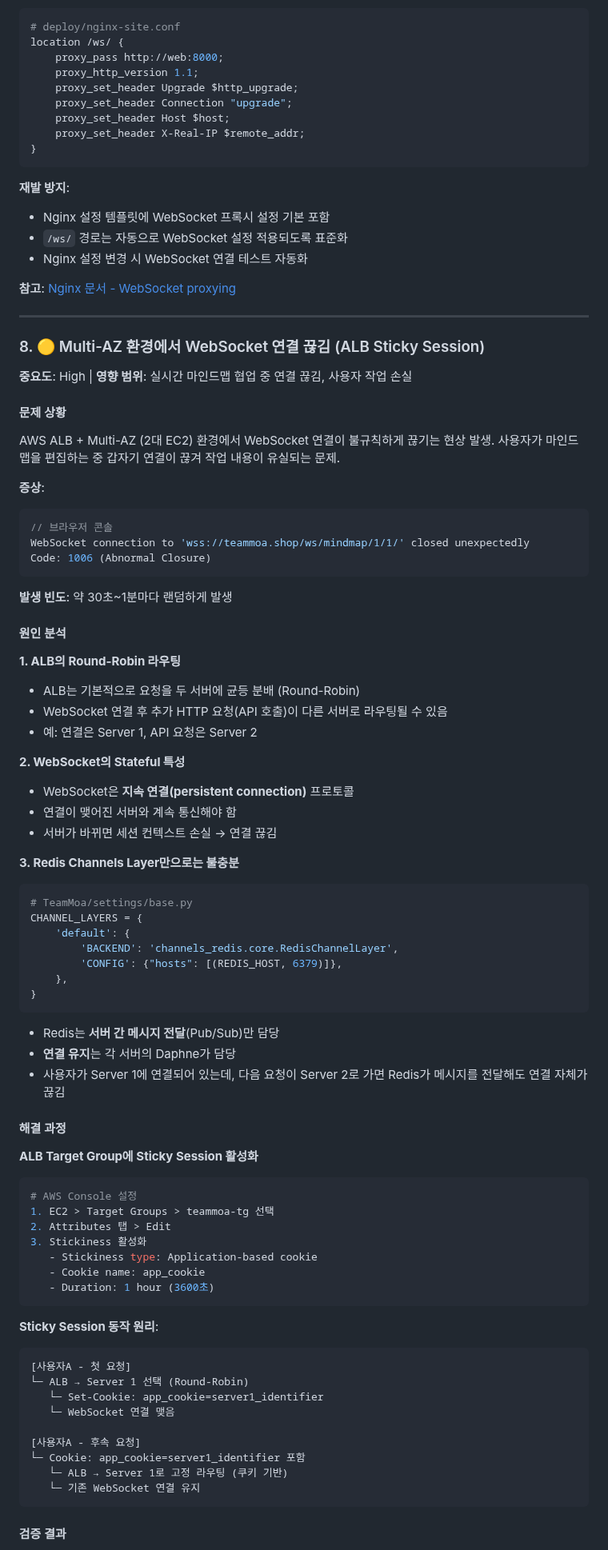
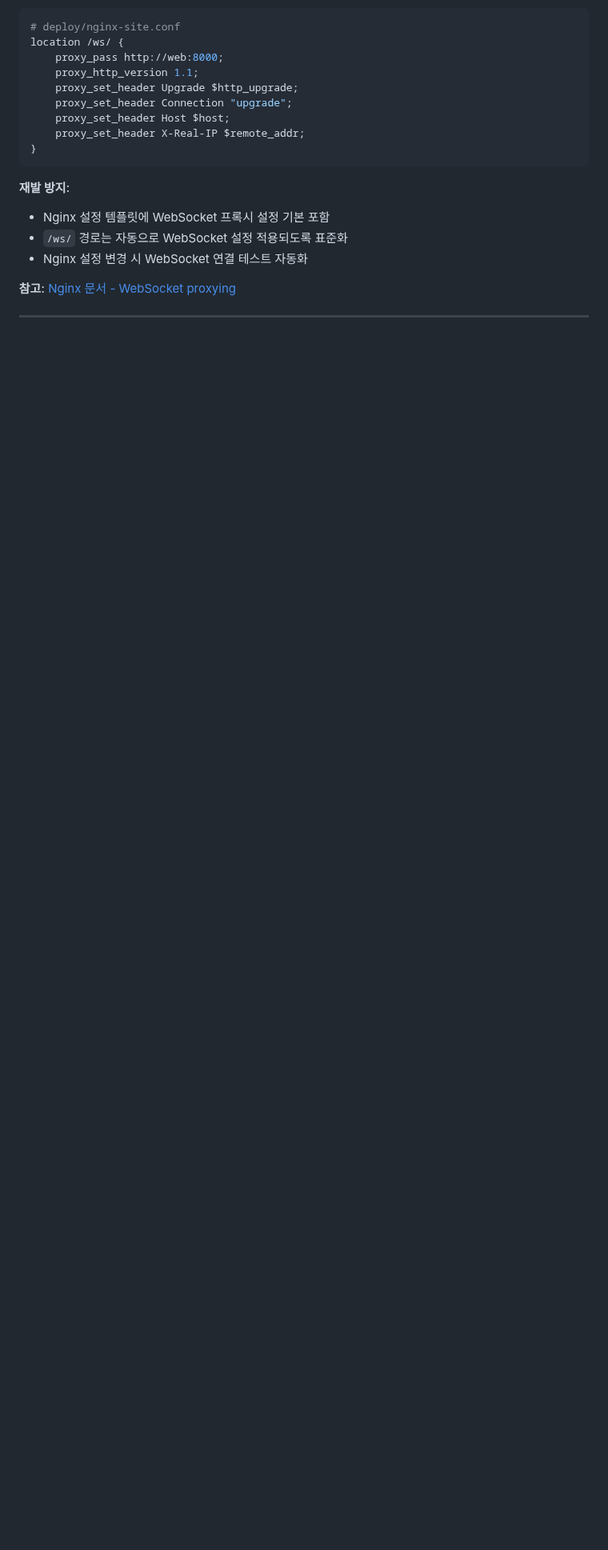
Before and after one commit to TlesMes/TeamMoa-Refactor, a Markdown page: docs/portfolio/troubleshooting.md, the part around one of its changes. Shown at 80% size. Drawn GitHub-style; blank space fills up the shorter version.

````diff
--- a/docs/portfolio/troubleshooting.md
+++ b/docs/portfolio/troubleshooting.md
@@ -437,75 +437,3 @@ location /ws/ {
 
 ---
 
-### 8. 🟡 Multi-AZ 환경에서 WebSocket 연결 끊김 (ALB Sticky Session)
-
-**중요도**: High | **영향 범위**: 실시간 마인드맵 협업 중 연결 끊김, 사용자 작업 손실
-
-#### 문제 상황
-
-AWS ALB + Multi-AZ (2대 EC2) 환경에서 WebSocket 연결이 불규칙하게 끊기는 현상 발생. 사용자가 마인드맵을 편집하는 중 갑자기 연결이 끊겨 작업 내용이 유실되는 문제.
-
-**증상**:
-```javascript
-// 브라우저 콘솔
-WebSocket connection to 'wss://teammoa.shop/ws/mindmap/1/1/' closed unexpectedly
-Code: 1006 (Abnormal Closure)
-```
-
-**발생 빈도**: 약 30초~1분마다 랜덤하게 발생
-
-#### 원인 분석
-
-**1. ALB의 Round-Robin 라우팅**
-- ALB는 기본적으로 요청을 두 서버에 균등 분배 (Round-Robin)
-- WebSocket 연결 후 추가 HTTP 요청(API 호출)이 다른 서버로 라우팅될 수 있음
-- 예: 연결은 Server 1, API 요청은 Server 2
-
-**2. WebSocket의 Stateful 특성**
-- WebSocket은 **지속 연결(persistent connection)** 프로토콜
-- 연결이 맺어진 서버와 계속 통신해야 함
-- 서버가 바뀌면 세션 컨텍스트 손실 → 연결 끊김
-
-**3. Redis Channels Layer만으로는 불충분**
-```python
-# TeamMoa/settings/base.py
-CHANNEL_LAYERS = {
-    'default': {
-        'BACKEND': 'channels_redis.core.RedisChannelLayer',
-        'CONFIG': {"hosts": [(REDIS_HOST, 6379)]},
-    },
-}
-```
-- Redis는 **서버 간 메시지 전달**(Pub/Sub)만 담당
-- **연결 유지**는 각 서버의 Daphne가 담당
-- 사용자가 Server 1에 연결되어 있는데, 다음 요청이 Server 2로 가면 Redis가 메시지를 전달해도 연결 자체가 끊김
-
-#### 해결 과정
-
-**ALB Target Group에 Sticky Session 활성화**
-
-```bash
-# AWS Console 설정
-1. EC2 > Target Groups > teammoa-tg 선택
-2. Attributes 탭 > Edit
-3. Stickiness 활성화
-   - Stickiness type: Application-based cookie
-   - Cookie name: app_cookie
-   - Duration: 1 hour (3600초)
-```
-
-**Sticky Session 동작 원리**:
-```
-[사용자A - 첫 요청]
-└─ ALB → Server 1 선택 (Round-Robin)
-   └─ Set-Cookie: app_cookie=server1_identifier
-   └─ WebSocket 연결 맺음
-
-[사용자A - 후속 요청]
-└─ Cookie: app_cookie=server1_identifier 포함
-   └─ ALB → Server 1로 고정 라우팅 (쿠키 기반)
-   └─ 기존 WebSocket 연결 유지
-```
-
-#### 검증 결과
-
````
Also changed, not shown: other parts of docs/portfolio/troubleshooting.md (+11 -78 lines).
